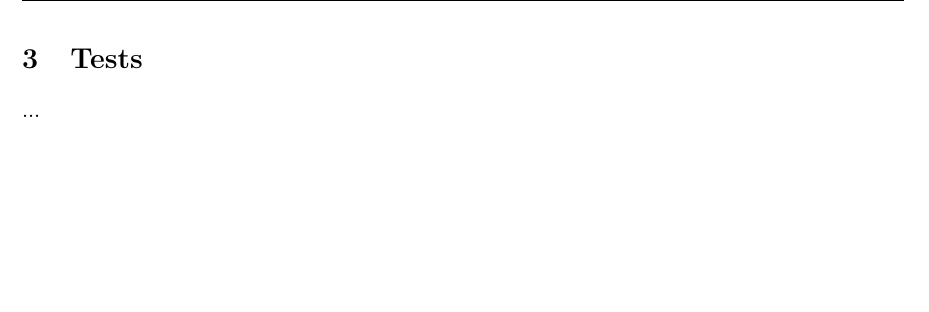
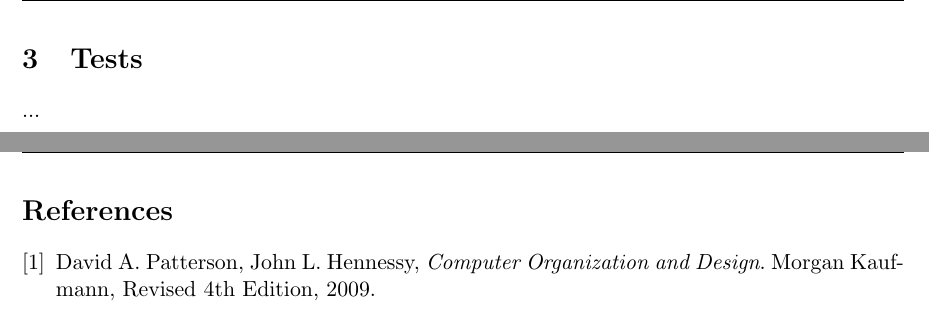
Before and after one commit to CasperBHansen/ARK, a LaTeX problem sheet (Assignments/G2/G2.tex): part of page 4 of 4 before the commit and two parts of pages 4 and 5 of 5 after it, the two joined at a grey line, cut so that both start at the same text, the shorter picture padded with empty space. Compiled offline with pdfLaTeX.

Commit message:
Added bibliography.

```diff
--- a/Assignments/G2/G2.tex
+++ b/Assignments/G2/G2.tex
@@ -140,4 +140,17 @@ Our pipeline is quite simple in nature, its instruction set
 \section{Tests}
 ...
 
+\newpage
+\pagestyle{fancy}
+\begin{thebibliography}{9}
+
+\bibitem{cod}
+  David A. Patterson, John L. Hennessy,
+  \emph{Computer Organization and Design}.
+  Morgan Kaufmann,
+  Revised 4th Edition,
+  2009.
+
+\end{thebibliography}
+
 \end{document}
```
Also changed, not shown: Assignments/G2/G2.pdf.
